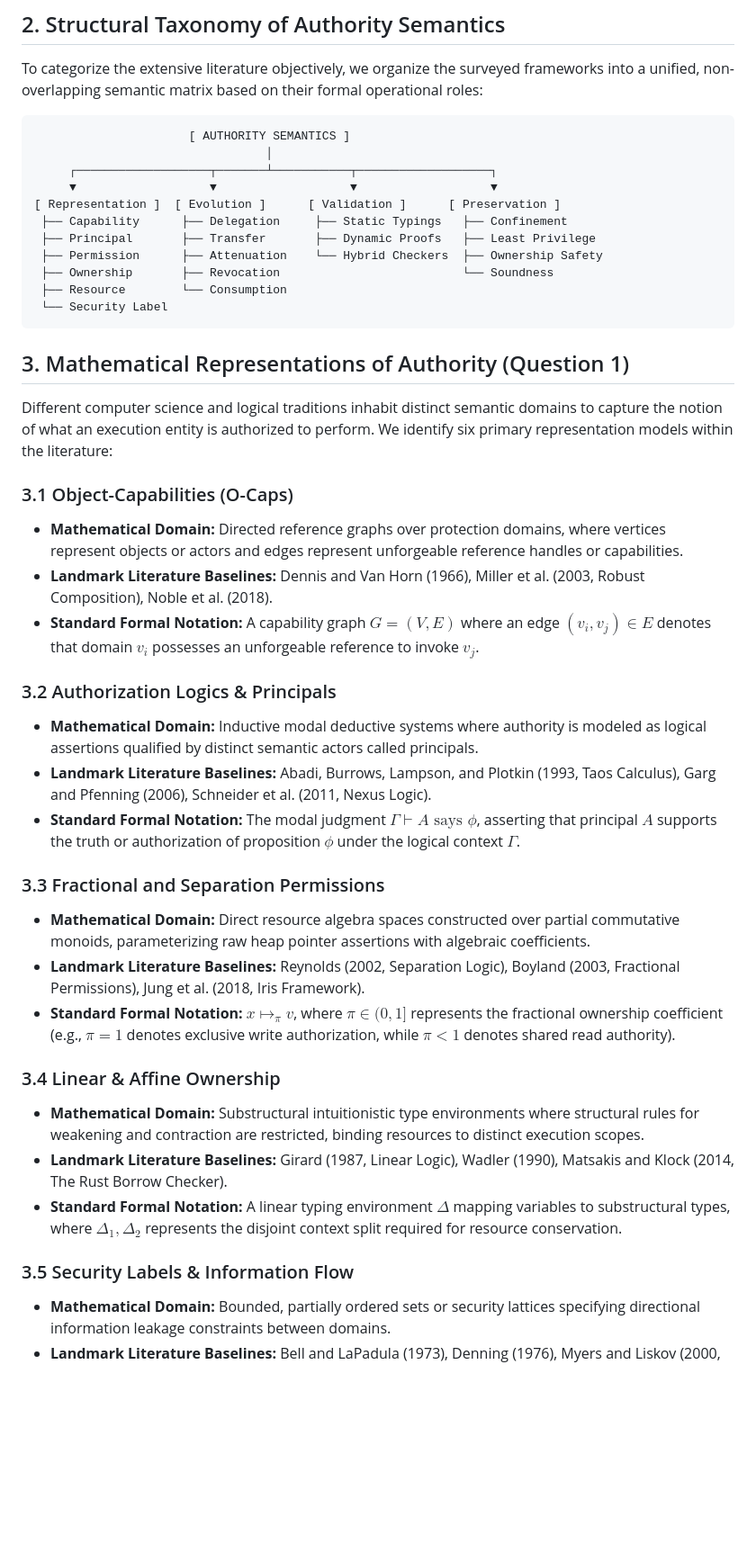
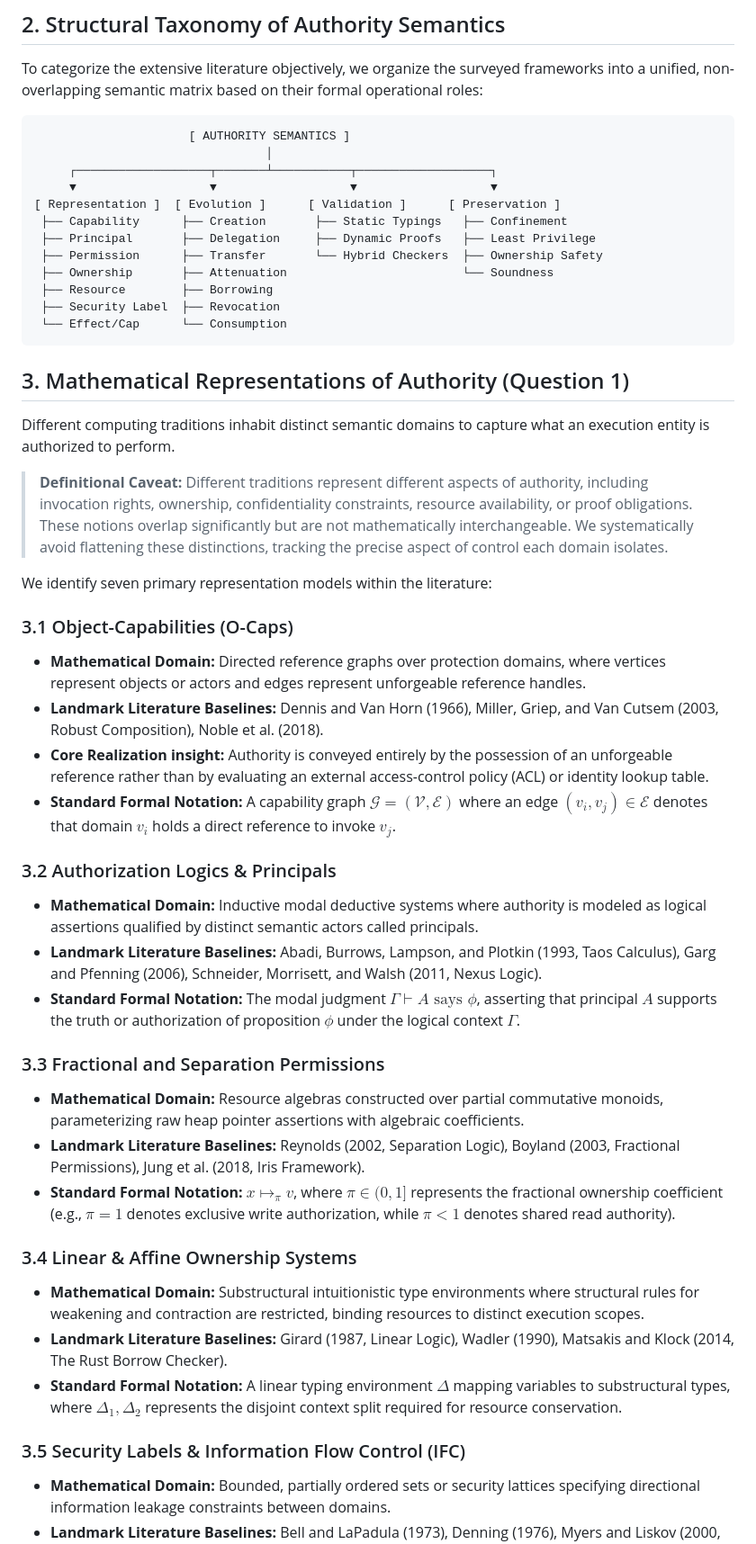
Before and after one commit to Iradukunda-Fils/Cortex, a Markdown page: Research/09_Authority_Semantics.md, the part around one of its changes. Shown at 90% size. Drawn GitHub-style; blank space fills up the shorter version.

````diff
--- a/Research/09_Delegation_Semantics.md
+++ b/Research/09_Authority_Semantics.md
@@ -15,38 +15,45 @@ To categorize the extensive literature objectively, we organize the surveyed fra
      ┌───────────────────┬───────┴───────────┬───────────────────┐
      ▼                   ▼                   ▼                   ▼
 [ Representation ]  [ Evolution ]      [ Validation ]      [ Preservation ]
- ├── Capability      ├── Delegation     ├── Static Typings   ├── Confinement
- ├── Principal       ├── Transfer       ├── Dynamic Proofs   ├── Least Privilege
- ├── Permission      ├── Attenuation    └── Hybrid Checkers  ├── Ownership Safety
- ├── Ownership       ├── Revocation                          └── Soundness
- ├── Resource        └── Consumption
- └── Security Label
+ ├── Capability      ├── Creation       ├── Static Typings   ├── Confinement
+ ├── Principal       ├── Delegation     ├── Dynamic Proofs   ├── Least Privilege
+ ├── Permission      ├── Transfer       └── Hybrid Checkers  ├── Ownership Safety
+ ├── Ownership       ├── Attenuation                         └── Soundness
+ ├── Resource        ├── Borrowing
+ ├── Security Label  ├── Revocation
+ └── Effect/Cap      └── Consumption
 ```
 
 ## 3. Mathematical Representations of Authority (Question 1)
-Different computer science and logical traditions inhabit distinct semantic domains to capture the notion of what an execution entity is authorized to perform. We identify six primary representation models within the literature:
+Different computing traditions inhabit distinct semantic domains to capture what an execution entity is authorized to perform.
+
+> **Definitional Caveat:**
+> Different traditions represent different aspects of authority, including invocation rights, ownership, confidentiality constraints, resource availability, or proof obligations. These notions overlap significantly but are not mathematically interchangeable. We systematically avoid flattening these distinctions, tracking the precise aspect of control each domain isolates.
+
+We identify seven primary representation models within the literature:
 
 ### 3.1 Object-Capabilities (O-Caps)
-*   **Mathematical Domain:** Directed reference graphs over protection domains, where vertices represent objects or actors and edges represent unforgeable reference handles or capabilities.
-*   **Landmark Literature Baselines:** Dennis and Van Horn (1966), Miller et al. (2003, Robust Composition), Noble et al. (2018).
-*   **Standard Formal Notation:** A capability graph $G = (V, E)$ where an edge $(v_i, v_j) \in E$ denotes that domain $v_i$ possesses an unforgeable reference to invoke $v_j$.
+*   **Mathematical Domain:** Directed reference graphs over protection domains, where vertices represent objects or actors and edges represent unforgeable reference handles.
+*   **Landmark Literature Baselines:** Dennis and Van Horn (1966), Miller, Griep, and Van Cutsem (2003, Robust Composition), Noble et al. (2018).
+*   **Core Realization insight:** Authority is conveyed entirely by the possession of an unforgeable reference rather than by evaluating an external access-control policy (ACL) or identity lookup table.
+*   **Standard Formal Notation:** A capability graph $\mathcal{G} = (\mathcal{V}, \mathcal{E})$ where an edge $(v_i, v_j) \in \mathcal{E}$ denotes that domain $v_i$ holds a direct reference to invoke $v_j$.
 
 ### 3.2 Authorization Logics & Principals
 *   **Mathematical Domain:** Inductive modal deductive systems where authority is modeled as logical assertions qualified by distinct semantic actors called principals.
-*   **Landmark Literature Baselines:** Abadi, Burrows, Lampson, and Plotkin (1993, Taos Calculus), Garg and Pfenning (2006), Schneider et al. (2011, Nexus Logic).
+*   **Landmark Literature Baselines:** Abadi, Burrows, Lampson, and Plotkin (1993, Taos Calculus), Garg and Pfenning (2006), Schneider, Morrisett, and Walsh (2011, Nexus Logic).
 *   **Standard Formal Notation:** The modal judgment $\Gamma \vdash A \text{ says } \phi$, asserting that principal $A$ supports the truth or authorization of proposition $\phi$ under the logical context $\Gamma$.
 
 ### 3.3 Fractional and Separation Permissions
-*   **Mathematical Domain:** Direct resource algebra spaces constructed over partial commutative monoids, parameterizing raw heap pointer assertions with algebraic coefficients.
+*   **Mathematical Domain:** Resource algebras constructed over partial commutative monoids, parameterizing raw heap pointer assertions with algebraic coefficients.
 *   **Landmark Literature Baselines:** Reynolds (2002, Separation Logic), Boyland (2003, Fractional Permissions), Jung et al. (2018, Iris Framework).
-*   **Standard Formal Notation:** $x \mapsto_{\pi} v$, where $\pi \in (0, 1]$ represents the fractional ownership coefficient (e.g., $\pi = 1$ denotes exclusive write authorization, while $\pi < 1$ denotes shared read authority).
+*   **Standard Formal Notation:** $x \mapsto_\pi v$, where $\pi \in (0, 1]$ represents the fractional ownership coefficient (e.g., $\pi = 1$ denotes exclusive write authorization, while $\pi < 1$ denotes shared read authority).
 
-### 3.4 Linear & Affine Ownership
+### 3.4 Linear & Affine Ownership Systems
 *   **Mathematical Domain:** Substructural intuitionistic type environments where structural rules for weakening and contraction are restricted, binding resources to distinct execution scopes.
 *   **Landmark Literature Baselines:** Girard (1987, Linear Logic), Wadler (1990), Matsakis and Klock (2014, The Rust Borrow Checker).
 *   **Standard Formal Notation:** A linear typing environment $\Delta$ mapping variables to substructural types, where $\Delta_1, \Delta_2$ represents the disjoint context split required for resource conservation.
 
-### 3.5 Security Labels & Information Flow
+### 3.5 Security Labels & Information Flow Control (IFC)
 *   **Mathematical Domain:** Bounded, partially ordered sets or security lattices specifying directional information leakage constraints between domains.
 *   **Landmark Literature Baselines:** Bell and LaPadula (1973), Denning (1976), Myers and Liskov (2000, Decentralized Label Model).
 *   **Standard Formal Notation:** $\mathcal{L} = (S, \sqsubseteq)$, where a label $L_1 \sqsubseteq L_2$ dictates that data may flow from security clearance level $L_1$ to clearance level $L_2$.
````
Also changed, not shown: other parts of Research/09_Authority_Semantics.md (+34 -27 lines), Research/06_Research_Log.md (+30 -0 lines).
